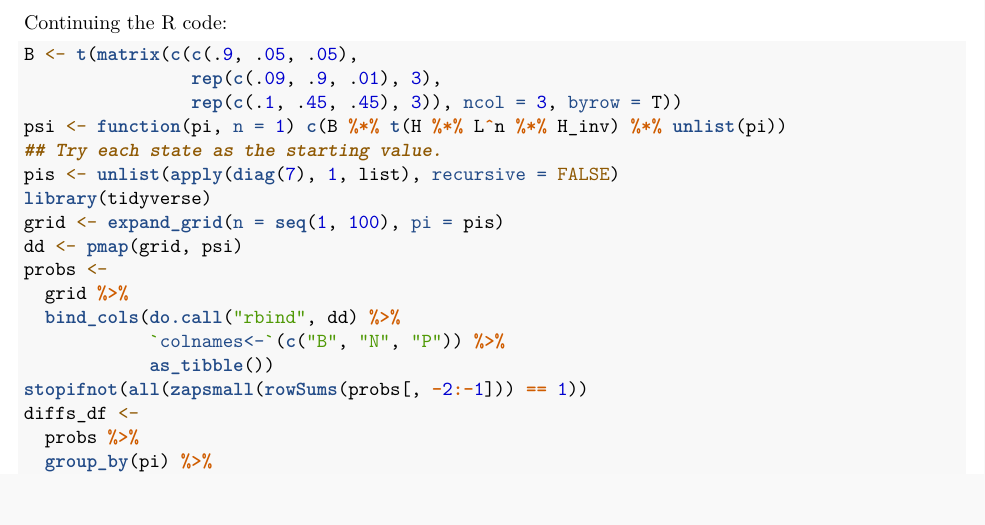
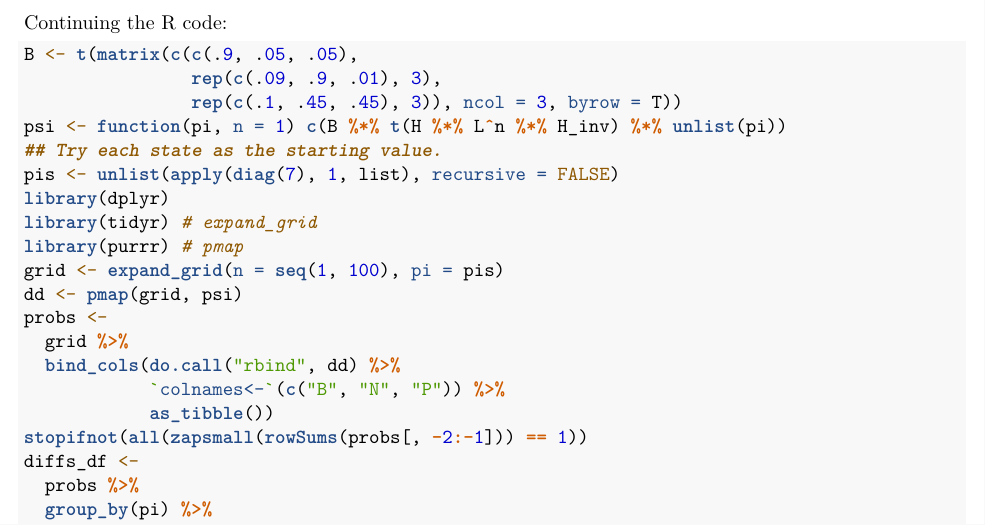
Before and after one commit to coregenomics/tsshmm, an R Markdown document (vignettes/tsshmm-userguide.Rmd): part of page 4 of 5, cut so that both start at the same text. Rendered offline with R 4.5, knitr and Pandoc, then LaTeX, with nearby package versions; drawn as R Markdown's standard PDF in place of the format the file asks for.

Commit message:
BLD: Add missing tidyverse packages required for vignette

```diff
--- a/vignettes/tsshmm-userguide.Rmd
+++ b/vignettes/tsshmm-userguide.Rmd
@@ -250,7 +250,9 @@ B <- t(matrix(c(c(.9, .05, .05),
 psi <- function(pi, n = 1) c(B %*% t(H %*% L^n %*% H_inv) %*% unlist(pi))
 ## Try each state as the starting value.
 pis <- unlist(apply(diag(7), 1, list), recursive = FALSE)
-library(tidyverse)
+library(dplyr)
+library(tidyr) # expand_grid
+library(purrr) # pmap
 grid <- expand_grid(n = seq(1, 100), pi = pis)
 dd <- pmap(grid, psi)
 probs <-
```
Also changed, not shown: 1 other file.
